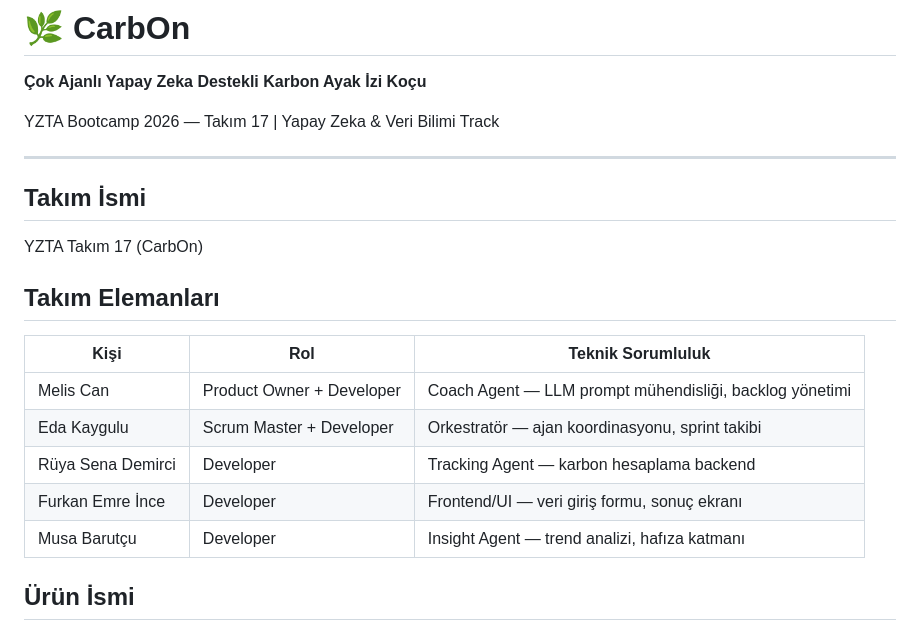
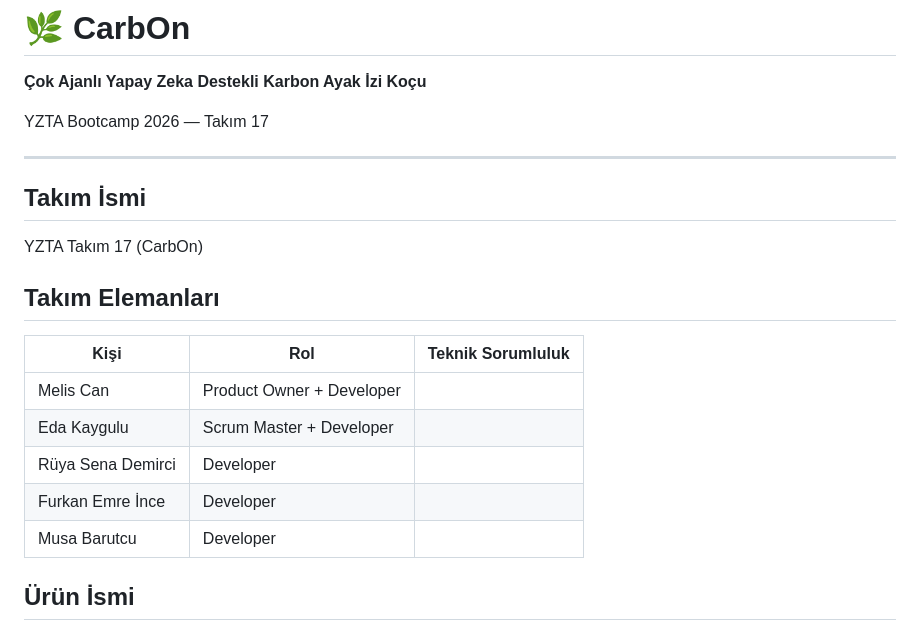
Before and after one commit to Femrei/YZTA-Takim17, a Markdown page: README.md, the part around the change. Drawn GitHub-style.

```diff
--- a/README.md
+++ b/README.md
@@ -2,7 +2,7 @@
 
 **Çok Ajanlı Yapay Zeka Destekli Karbon Ayak İzi Koçu**
 
-YZTA Bootcamp 2026 — Takım 17 | Yapay Zeka & Veri Bilimi Track
+YZTA Bootcamp 2026 — Takım 17
 
 ---
 
@@ -14,11 +14,11 @@ YZTA Takım 17 (CarbOn)
 
 | Kişi | Rol | Teknik Sorumluluk |
 |---|---|---|
-| Melis Can | Product Owner + Developer | Coach Agent — LLM prompt mühendisliği, backlog yönetimi |
-| Eda Kaygulu | Scrum Master + Developer | Orkestratör — ajan koordinasyonu, sprint takibi |
-| Rüya Sena Demirci | Developer | Tracking Agent — karbon hesaplama backend |
-| Furkan Emre İnce | Developer | Frontend/UI — veri giriş formu, sonuç ekranı |
-| Musa Barutçu | Developer | Insight Agent — trend analizi, hafıza katmanı |
+| Melis Can | Product Owner + Developer |
+| Eda Kaygulu | Scrum Master + Developer |
+| Rüya Sena Demirci | Developer |
+| Furkan Emre İnce | Developer |
+| Musa Barutcu | Developer |
 
 ## Ürün İsmi
 
```
